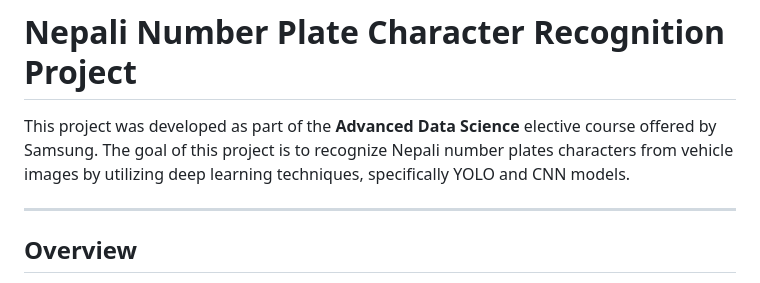
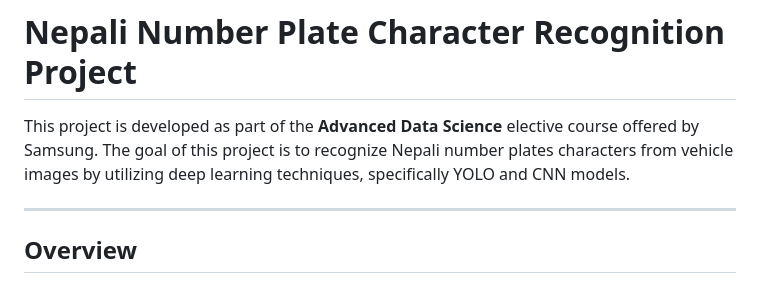
Before and after one commit to Satyasakhadka/Nepali-NumberPlate-Character-Recognition, a Markdown page: README.md, the part around the change. GitHub-like rendering.

```diff
--- a/README.md
+++ b/README.md
@@ -1,6 +1,6 @@
 # Nepali Number Plate Character Recognition Project
 
-This project was developed as part of the **Advanced Data Science** elective course offered by Samsung. The goal of this project is to recognize Nepali number plates characters from vehicle images by utilizing deep learning techniques, specifically YOLO and CNN models.
+This project is developed as part of the **Advanced Data Science** elective course offered by Samsung. The goal of this project is to recognize Nepali number plates characters from vehicle images by utilizing deep learning techniques, specifically YOLO and CNN models.
 
 ---
 
```
